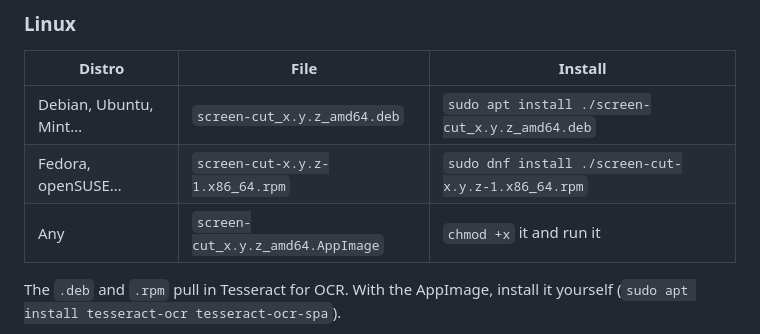
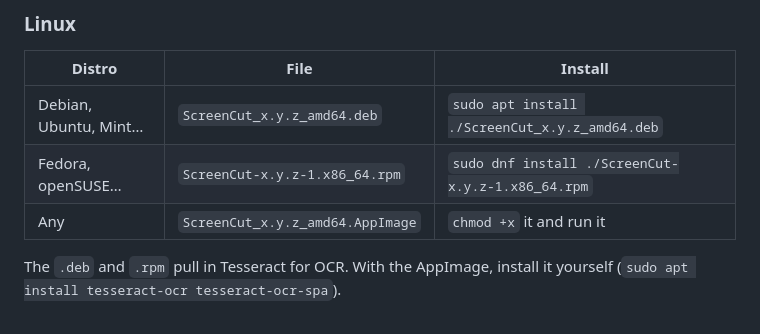
Before and after one commit to AlexPJ/screen-cut, a Markdown page: README.md, the part around the change. GitHub-like rendering.

Commit message:
docs: match Linux bundle file names
Co-Authored-By: Claude Opus 5.5 <noreply@anthropic.com>

```diff
--- a/README.md
+++ b/README.md
@@ -106,9 +106,9 @@ Everything is on the **[releases page](https://github.com/AlexPJ/screen-cut/rele
 
 | Distro | File | Install |
 | --- | --- | --- |
-| Debian, Ubuntu, Mint… | `screen-cut_x.y.z_amd64.deb` | `sudo apt install ./screen-cut_x.y.z_amd64.deb` |
-| Fedora, openSUSE… | `screen-cut-x.y.z-1.x86_64.rpm` | `sudo dnf install ./screen-cut-x.y.z-1.x86_64.rpm` |
-| Any | `screen-cut_x.y.z_amd64.AppImage` | `chmod +x` it and run it |
+| Debian, Ubuntu, Mint… | `ScreenCut_x.y.z_amd64.deb` | `sudo apt install ./ScreenCut_x.y.z_amd64.deb` |
+| Fedora, openSUSE… | `ScreenCut-x.y.z-1.x86_64.rpm` | `sudo dnf install ./ScreenCut-x.y.z-1.x86_64.rpm` |
+| Any | `ScreenCut_x.y.z_amd64.AppImage` | `chmod +x` it and run it |
 
 The `.deb` and `.rpm` pull in Tesseract for OCR. With the AppImage, install it yourself (`sudo apt install tesseract-ocr tesseract-ocr-spa`).
 
```
